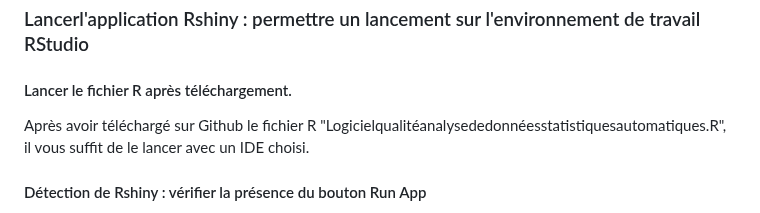
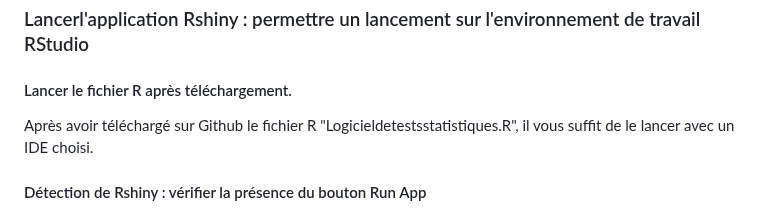
Before and after one commit to gregroudoudou/M1-Programmation-, a Markdown page: README.md, the part around the change. GitHub-like rendering.

```diff
--- a/README.md
+++ b/README.md
@@ -48,7 +48,7 @@ library(flexdashboard)
 
 ### Lancerl'application Rshiny : permettre un lancement sur l'environnement de travail RStudio
 #### Lancer le fichier R après téléchargement.
-Après avoir téléchargé sur Github le fichier R "Logicielqualitéanalysededonnéesstatistiquesautomatiques.R", il vous suffit de le lancer avec un IDE choisi.
+Après avoir téléchargé sur Github le fichier R "Logicieldetestsstatistiques.R", il vous suffit de le lancer avec un IDE choisi.
 
 #### Détection de Rshiny : vérifier la présence du bouton Run App
 Si Rshiny a déjà été installé et chargé , ce qui signifie que vous avez donc suivi l'étape suivante d'installation des packages, il devra s'afficher normalement un bouton supplémentaire, à côté du run, dénommé Run App, comme indiqué ici sous Rstudio.
```
